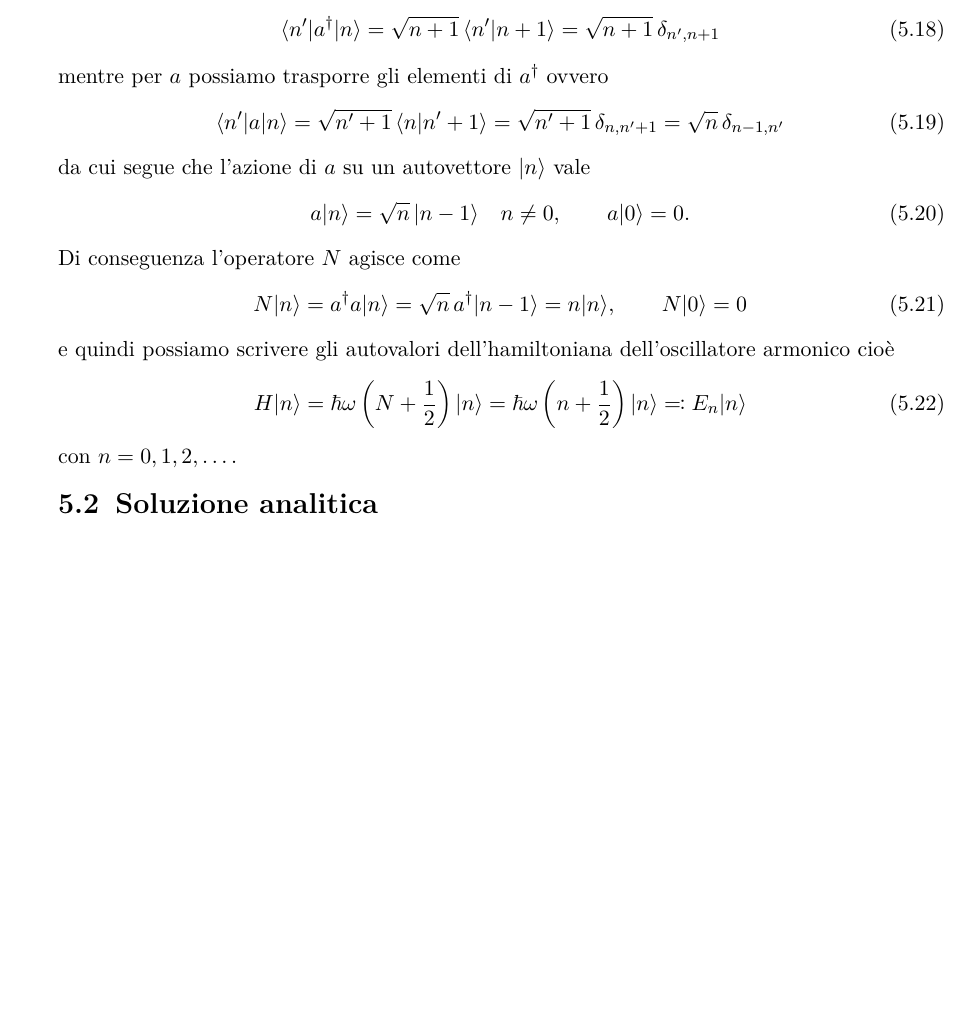
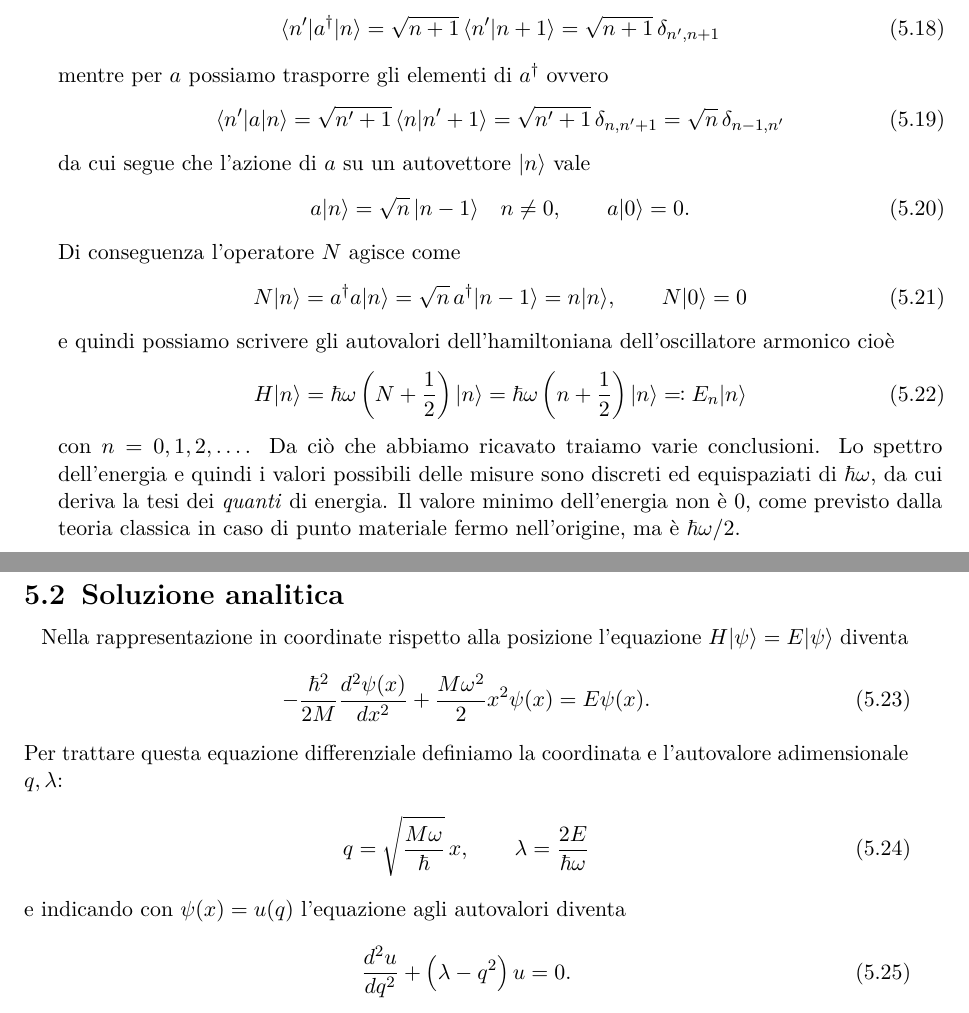
Before and after one commit to pask21/Meccanica-Quantistica, a LaTeX book (MQ.tex): part of page 30 of 30 before the commit and two parts of pages 30 and 31 of 31 after it, the two joined at a grey line, cut so that both start at the same text, the shorter picture padded with empty space. Compiled offline with pdfLaTeX.

Commit message:
Soluzione anlitica oscillatore armonico

```diff
--- a/MQ.tex
+++ b/MQ.tex
@@ -1184,9 +1184,25 @@ e quindi possiamo scrivere gli autovalori dell'hamiltoniana dell'oscillatore arm
 \begin{align}
   H \k{n} = {\hbar \omega} \left( N + \frac12 \right)\k{n} = {\hbar \omega} \left( n + \frac12 \right) \k{n} \eqcolon E_n \k{n}
 \end{align}
-con $ n = 0, 1, 2, \dots $.
+con $ n = 0, 1, 2, \dots $. Da ciò che abbiamo ricavato traiamo varie conclusioni. Lo spettro dell'energia e quindi i valori
+possibili delle misure sono discreti ed equispaziati di $ \hbar \omega $, da cui deriva la tesi dei \textit{quanti} di energia.
+Il valore minimo dell'energia non è $ 0 $, come previsto dalla teoria classica in caso di punto materiale fermo nell'origine, ma è $ {\hbar \omega}/2 $.
 
 
 \section{Soluzione analitica}
 
+Nella rappresentazione in coordinate rispetto alla posizione l'equazione $ H\k{\psi} = E \k{\psi} $ diventa
+\begin{align}
+  -\frac{\hbar^2}{2M} \frac{d^2 \psi(x)}{dx^2} + \frac{M \omega^2}2 x^2 \psi(x) = E \psi(x).
+\end{align}
+Per trattare questa equazione differenziale definiamo la coordinata e l'autovalore adimensionale $ q, \lambda $:
+\begin{align}
+  q = \sqrt{\frac{M\omega}{\hbar}} \,x, \qquad \lambda = \frac{2E}{\hbar \omega}
+\end{align}
+e indicando con $ \psi(x) = u (q) $ l'equazione agli autovalori diventa
+\begin{align}
+  \frac{d^2 u}{dq^2} + \left( \lambda - q^2 \right) u = 0.
+\end{align}
+
+
 \end{document}
```
Also changed, not shown: 1 other file.
